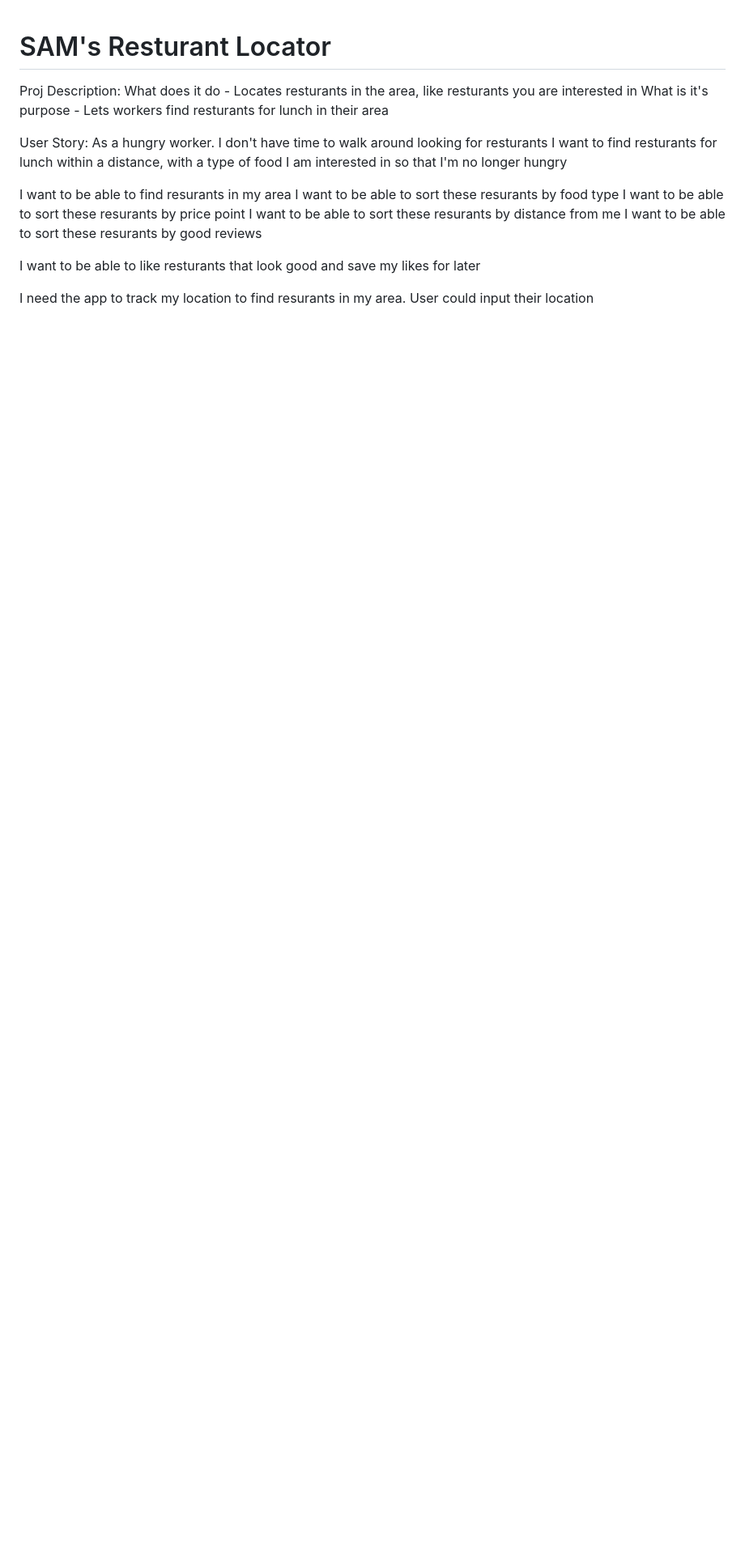
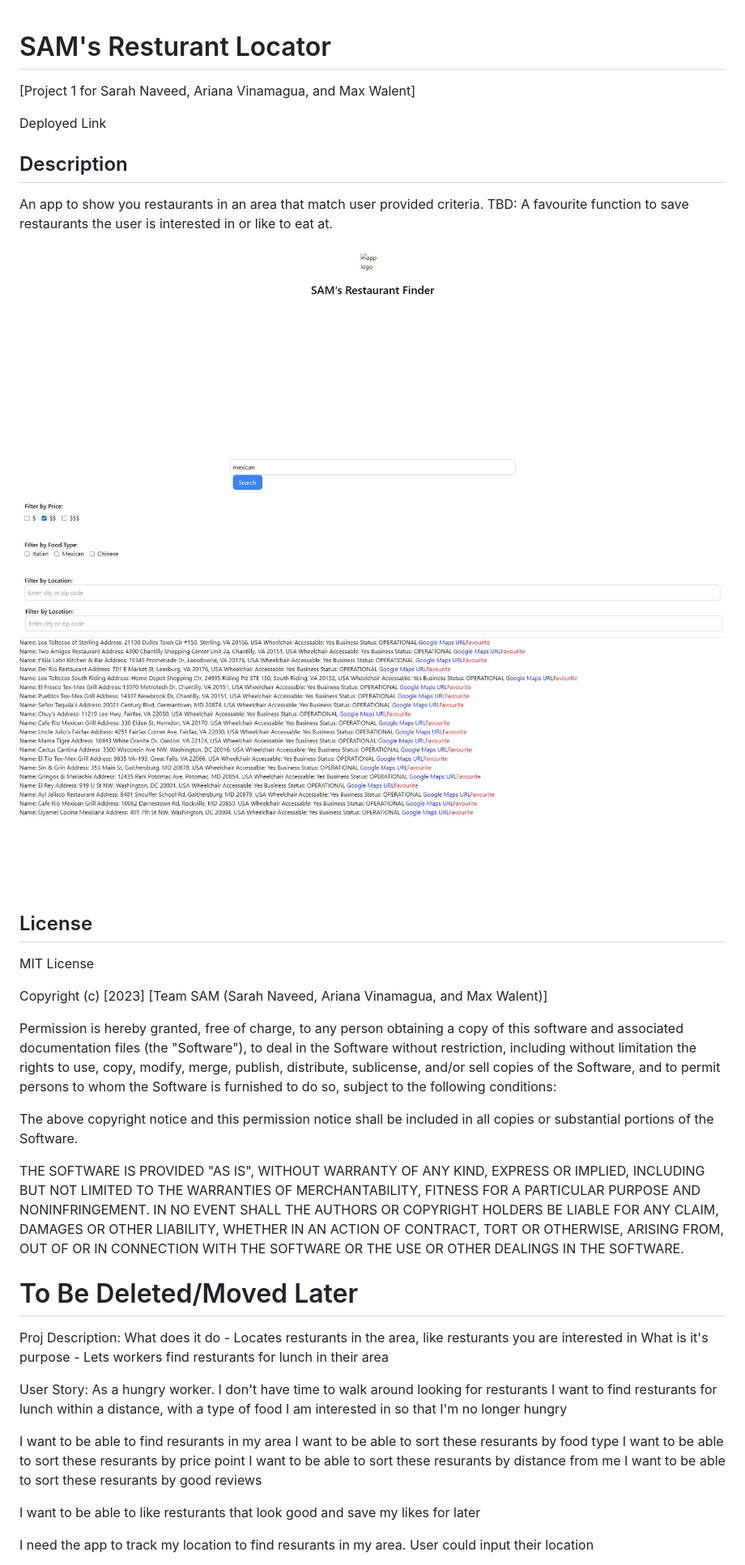
Before and after one commit to R3GAL0/Project01, a Markdown page: README.md, the part around the change. Shown: that part at 81% size. GitHub-like rendering; pictures changed too: assets/images/img1.JPG (added), assets/images/img2.JPG (added); blank space fills up the shorter version.

Commit message:
added basic readme to be polished later

```diff
--- a/README.md
+++ b/README.md
@@ -1,5 +1,46 @@
 # SAM's Resturant Locator
 
+[Project 1 for Sarah Naveed, Ariana Vinamagua, and Max Walent]
+
+<a href=''>Deployed Link</a>
+
+## Description
+
+An app to show you restaurants in an area that match user provided criteria. TBD: A favourite function to save restaurants the user is interested in or like to eat at.
+
+<img src='./assets/images/img1.JPG' alt='Image of the top half of the website'/>
+<img src='./assets/images/img2.JPG' alt='Image of the bottom half of the website'/>
+
+## License
+
+MIT License
+
+Copyright (c) [2023] [Team SAM (Sarah Naveed, Ariana Vinamagua, and Max Walent)]
+
+Permission is hereby granted, free of charge, to any person obtaining a copy
+of this software and associated documentation files (the "Software"), to deal
+in the Software without restriction, including without limitation the rights
+to use, copy, modify, merge, publish, distribute, sublicense, and/or sell
+copies of the Software, and to permit persons to whom the Software is
+furnished to do so, subject to the following conditions:
+
+The above copyright notice and this permission notice shall be included in all
+copies or substantial portions of the Software.
+
+THE SOFTWARE IS PROVIDED "AS IS", WITHOUT WARRANTY OF ANY KIND, EXPRESS OR
+IMPLIED, INCLUDING BUT NOT LIMITED TO THE WARRANTIES OF MERCHANTABILITY,
+FITNESS FOR A PARTICULAR PURPOSE AND NONINFRINGEMENT. IN NO EVENT SHALL THE
+AUTHORS OR COPYRIGHT HOLDERS BE LIABLE FOR ANY CLAIM, DAMAGES OR OTHER
+LIABILITY, WHETHER IN AN ACTION OF CONTRACT, TORT OR OTHERWISE, ARISING FROM,
+OUT OF OR IN CONNECTION WITH THE SOFTWARE OR THE USE OR OTHER DEALINGS IN THE
+SOFTWARE.
+
+
+
+
+
+
+# To Be Deleted/Moved Later
 Proj Description:
 	What does it do 		-  Locates resturants in the area, like resturants you are interested in
 	What is it's purpose	- Lets workers find resturants for lunch in their area
```
